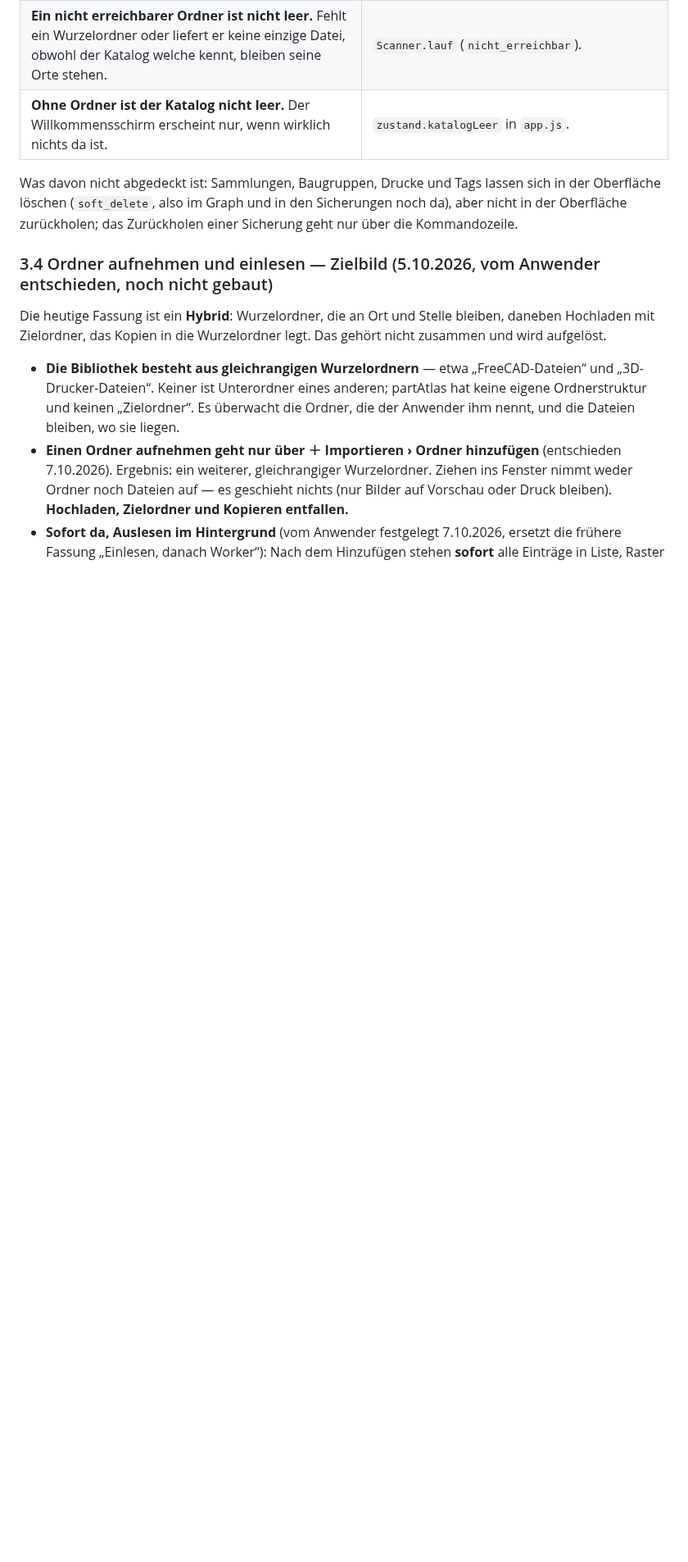
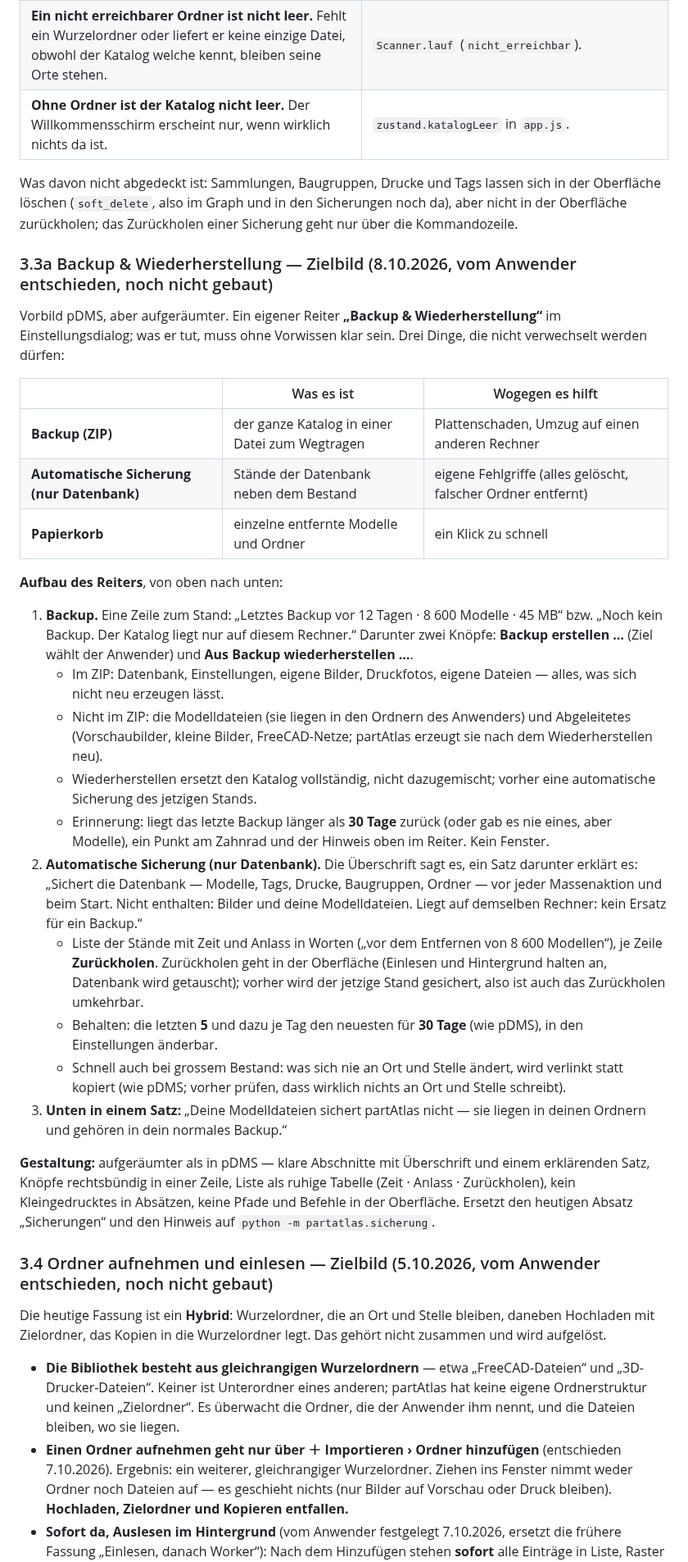
Before and after one commit to bireggbaum-beep/partAtlas, a Markdown page: KONZEPT.md, the part around the change. Shown at 82% size. Rendered like a GitHub page; blank space fills up the shorter version.

Commit message:
KONZEPT §3.3a: Backup & Wiederherstellung (eigener Reiter, Backup als ZIP, automatische Sicherung nur Datenbank)
Co-Authored-By: Claude Opus 5.5 <noreply@anthropic.com>
Claude-Session: https://claude.ai/code/session_01Vo9n7Tz7q7kybGzpuATFqj

```diff
--- a/KONZEPT.md
+++ b/KONZEPT.md
@@ -232,6 +232,43 @@ einen Mechanismus, der sie erzwingt, und eine Prüfung in `tests/test_schutz.py`
 Was davon nicht abgedeckt ist: Sammlungen, Baugruppen, Drucke und Tags lassen sich in der Oberfläche löschen (`soft_delete`, also im
 Graph und in den Sicherungen noch da), aber nicht in der Oberfläche zurückholen; das Zurückholen einer Sicherung geht nur über die
 Kommandozeile.
+
+### 3.3a Backup & Wiederherstellung — Zielbild (8.10.2026, vom Anwender entschieden, noch nicht gebaut)
+
+Vorbild pDMS, aber aufgeräumter. Ein eigener Reiter **„Backup & Wiederherstellung“** im Einstellungsdialog; was er tut, muss ohne
+Vorwissen klar sein. Drei Dinge, die nicht verwechselt werden dürfen:
+
+| | Was es ist | Wogegen es hilft |
+|---|---|---|
+| **Backup (ZIP)** | der ganze Katalog in einer Datei zum Wegtragen | Plattenschaden, Umzug auf einen anderen Rechner |
+| **Automatische Sicherung (nur Datenbank)** | Stände der Datenbank neben dem Bestand | eigene Fehlgriffe (alles gelöscht, falscher Ordner entfernt) |
+| **Papierkorb** | einzelne entfernte Modelle und Ordner | ein Klick zu schnell |
+
+**Aufbau des Reiters**, von oben nach unten:
+
+1. **Backup.** Eine Zeile zum Stand: „Letztes Backup vor 12 Tagen · 8 600 Modelle · 45 MB“ bzw. „Noch kein Backup. Der Katalog liegt nur
+   auf diesem Rechner.“ Darunter zwei Knöpfe: **Backup erstellen …** (Ziel wählt der Anwender) und **Aus Backup wiederherstellen …**.
+   - Im ZIP: Datenbank, Einstellungen, eigene Bilder, Druckfotos, eigene Dateien — alles, was sich nicht neu erzeugen lässt.
+   - Nicht im ZIP: die Modelldateien (sie liegen in den Ordnern des Anwenders) und Abgeleitetes (Vorschaubilder, kleine Bilder,
+     FreeCAD-Netze; partAtlas erzeugt sie nach dem Wiederherstellen neu).
+   - Wiederherstellen ersetzt den Katalog vollständig, nicht dazugemischt; vorher eine automatische Sicherung des jetzigen Stands.
+   - Erinnerung: liegt das letzte Backup länger als **30 Tage** zurück (oder gab es nie eines, aber Modelle), ein Punkt am Zahnrad und
+     der Hinweis oben im Reiter. Kein Fenster.
+2. **Automatische Sicherung (nur Datenbank).** Die Überschrift sagt es, ein Satz darunter erklärt es: „Sichert die Datenbank — Modelle,
+   Tags, Drucke, Baugruppen, Ordner — vor jeder Massenaktion und beim Start. Nicht enthalten: Bilder und deine Modelldateien. Liegt auf
+   demselben Rechner: kein Ersatz für ein Backup.“
+   - Liste der Stände mit Zeit und Anlass in Worten („vor dem Entfernen von 8 600 Modellen“), je Zeile **Zurückholen**. Zurückholen geht
+     in der Oberfläche (Einlesen und Hintergrund halten an, Datenbank wird getauscht); vorher wird der jetzige Stand gesichert, also ist
+     auch das Zurückholen umkehrbar.
+   - Behalten: die letzten **5** und dazu je Tag den neuesten für **30 Tage** (wie pDMS), in den Einstellungen änderbar.
+   - Schnell auch bei grossem Bestand: was sich nie an Ort und Stelle ändert, wird verlinkt statt kopiert (wie pDMS; vorher prüfen, dass
+     wirklich nichts an Ort und Stelle schreibt).
+3. **Unten in einem Satz:** „Deine Modelldateien sichert partAtlas nicht — sie liegen in deinen Ordnern und gehören in dein normales
+   Backup.“
+
+**Gestaltung:** aufgeräumter als in pDMS — klare Abschnitte mit Überschrift und einem erklärenden Satz, Knöpfe rechtsbündig in einer
+Zeile, Liste als ruhige Tabelle (Zeit · Anlass · Zurückholen), kein Kleingedrucktes in Absätzen, keine Pfade und Befehle in der
+Oberfläche. Ersetzt den heutigen Absatz „Sicherungen“ und den Hinweis auf `python -m partatlas.sicherung`.
 
 ### 3.4 Ordner aufnehmen und einlesen — Zielbild (5.10.2026, vom Anwender entschieden, noch nicht gebaut)
 
```
Also changed, not shown: OFFEN.md (+6 -0 lines).
